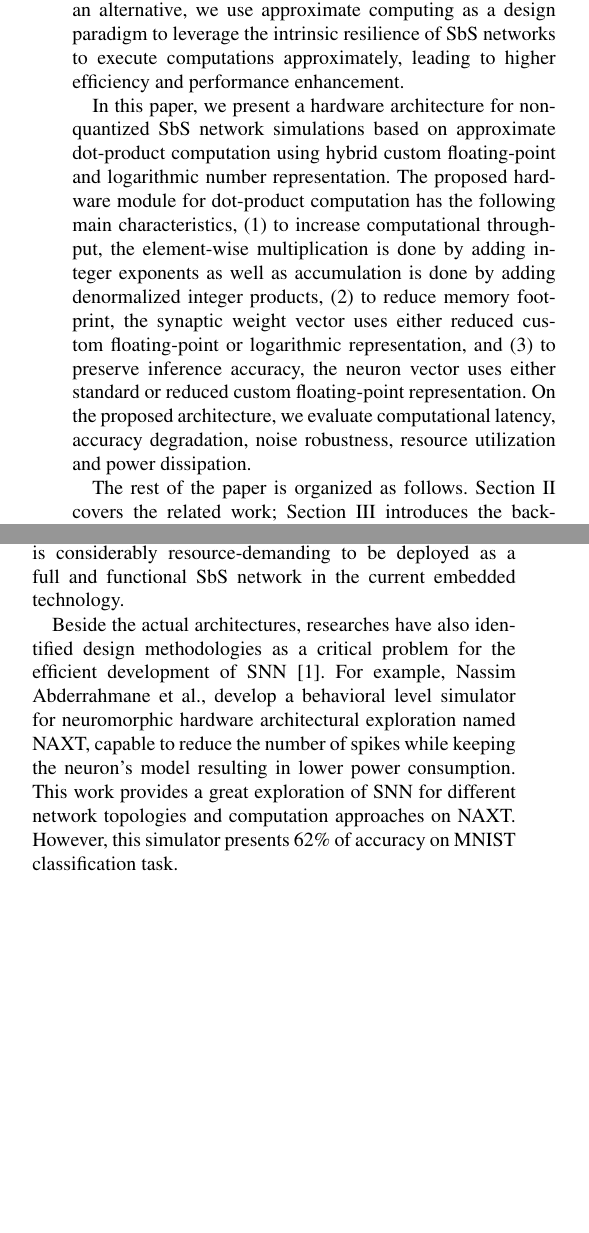
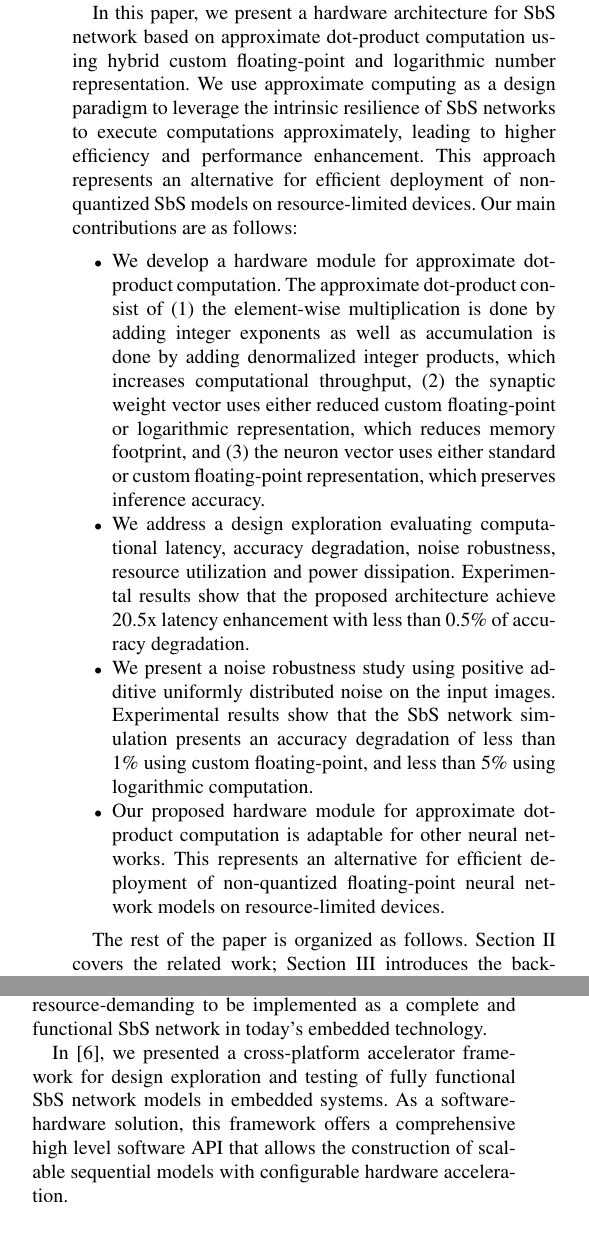
Before and after one commit to YaribNevarez/editing, a LaTeX paper (document/main/main.tex, which reads document/content/introduction.tex, document/content/related_work.tex): two parts of the columns of page 3 of 14, joined at a grey line, cut so that both start at the same text, the shorter picture padded with empty space. The pictures show the PDF file document/main/main.pdf that the author committed with the source.

Commit message:
Introduction

```diff
--- a/document/content/introduction.tex
+++ b/document/content/introduction.tex
@@ -14,6 +14,14 @@ In \cite{nevarez2020accelerator} we presented an accelerator framework which all
 
 %%%%%%% Contributions
-In this paper, we present a hardware architecture for non-quantized SbS network simulations based on approximate dot-product computation using hybrid custom floating-point and logarithmic number representation. The proposed hardware module for dot-product computation has the following main characteristics, (1) to increase computational throughput, the element-wise multiplication is done by adding integer exponents as well as accumulation is done by adding denormalized integer products, (2) to reduce memory footprint, the synaptic weight vector uses either reduced custom floating-point or logarithmic representation, and (3) to preserve inference accuracy, the neuron vector uses either standard or reduced custom floating-point representation. On the proposed architecture, we evaluate computational latency, accuracy degradation, noise robustness, resource utilization and power dissipation.
+In this paper, we present a hardware architecture for SbS network based on approximate dot-product computation using hybrid custom floating-point and logarithmic number representation. We use approximate computing as a design paradigm to leverage the intrinsic resilience of SbS networks to execute computations approximately, leading to higher efficiency and performance enhancement. This approach represents an alternative for efficient deployment of non-quantized SbS models on resource-limited devices. Our main contributions are as follows:
+
+\begin{itemize}
+	\item We develop a hardware module for approximate dot-product computation. The approximate dot-product consist of (1) the element-wise multiplication is done by adding integer exponents as well as accumulation is done by adding denormalized integer products, which increases computational throughput, (2) the synaptic weight vector uses either reduced custom floating-point or logarithmic representation, which reduces memory footprint, and (3) the neuron vector uses either standard or custom floating-point representation, which preserves inference accuracy.
+	\item We address a design exploration evaluating computational latency, accuracy degradation, noise robustness, resource utilization and power dissipation. Experimental results show that the proposed architecture achieve 20.5x latency enhancement with less than 0.5\% of accuracy degradation.
+	\item We present a noise robustness study using positive additive uniformly distributed noise on the input images. Experimental results show that the SbS network simulation presents an accuracy degradation of less than 1\% using custom floating-point, and less than 5\% using logarithmic computation.
+	\item Our proposed hardware module for approximate dot-product computation is adaptable for other neural networks. This represents an alternative for efficient deployment of non-quantized floating-point neural network models on resource-limited devices.
+\end{itemize}
+
 
 The rest of the paper is organized as follows. Section~\ref{sec:related_work} covers the related work; Section~\ref{sec:background} introduces the background; Section~\ref{sec:system_design} describes the system design; Section~\ref{sec:experimental_results} presents the experimental results; Section~\ref{sec:conclusions} concludes the paper.
 
--- a/document/content/related_work.tex
+++ b/document/content/related_work.tex
@@ -5,3 +5,7 @@ Recently, some state of the art survey on hardware architectures for SNN have be
 
-Beside the actual architectures, researches have also identified design methodologies as a critical problem for the efficient development of SNN \cite{Design_Exploration_SbS_Trans20}. For example, Nassim Abderrahmane et al., develop a behavioral level simulator for neuromorphic hardware architectural exploration named NAXT, capable to reduce the number of spikes while keeping the neuron's model resulting in lower power consumption. This work provides a great exploration of SNN for different network topologies and computation approaches on NAXT. However, this simulator presents 62\% of accuracy on MNIST classification task.
+
+Further on, in earlier research Rotermund et al. demonstrated the feasibility of a neuromorphic SbS IP on a Xilinx Virtex 6 FPGA \cite{rotermund2018massively}. It provides a massively parallel architecture, optimized for memory access and suitable for ASIC implementations. However, this design is considerably resource-demanding to be implemented as a complete and functional SbS network in today's embedded technology.
+
+In \cite{nevarez2020accelerator}, we presented a cross-platform accelerator framework for design exploration and testing of fully functional SbS network models in embedded systems. As a software-hardware solution, this framework offers a comprehensive high level software API that allows the construction of scalable sequential models with configurable hardware acceleration.
+
 %%%%%%%%%%%%%%%%%%%%%%%%%%%%%%%%%%%%%%%%%%%%%%%%%%%%%%
```
Also changed, not shown: document/content/bibliography.bib (+10 -1 lines), document/content/system_design.tex (+1 -1 lines), document/main/main.bbl, document/main/main.pdf, document/content/introduction.tex (2 more changed lines), document/content/related_work.tex (2 more changed lines), 4 other files.
